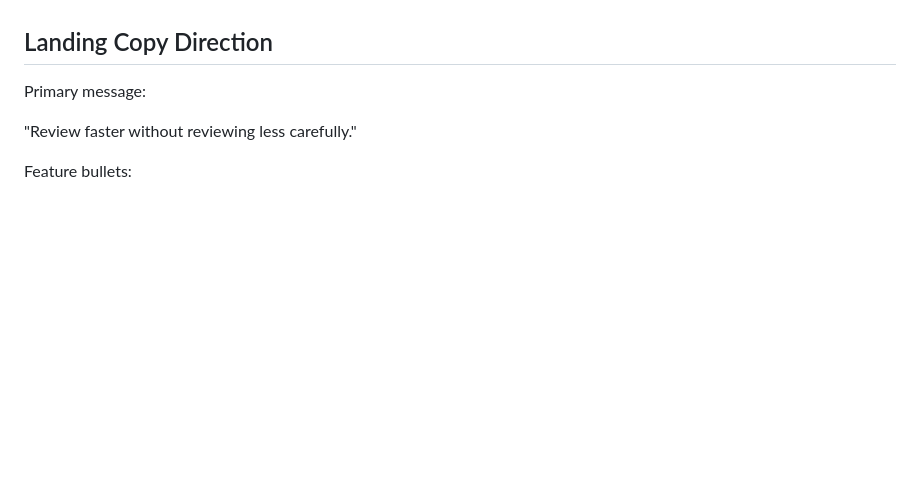
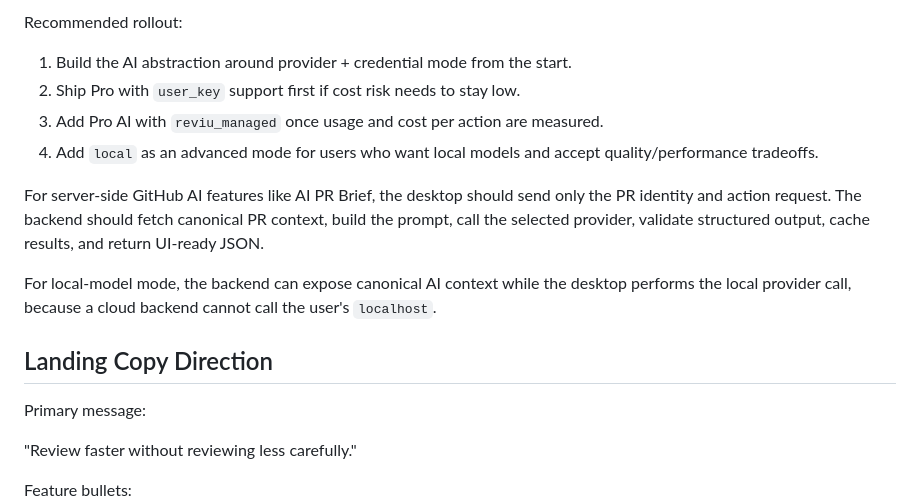
Before and after one commit to reviu-dev/reviu, a Markdown page: AI_FEATURES.md, the part around one of its changes. Rendered like a GitHub page; blank space fills up the shorter version.

```diff
--- a/AI_FEATURES.md
+++ b/AI_FEATURES.md
@@ -201,3 +264,14 @@ This is more precise than "AI Review" and fits Reviu's current product promise:
+Recommended rollout:
+
+1. Build the AI abstraction around provider + credential mode from the start.
+2. Ship Pro with `user_key` support first if cost risk needs to stay low.
+3. Add Pro AI with `reviu_managed` once usage and cost per action are measured.
+4. Add `local` as an advanced mode for users who want local models and accept quality/performance tradeoffs.
+
+For server-side GitHub AI features like AI PR Brief, the desktop should send only the PR identity and action request. The backend should fetch canonical PR context, build the prompt, call the selected provider, validate structured output, cache results, and return UI-ready JSON.
+
+For local-model mode, the backend can expose canonical AI context while the desktop performs the local provider call, because a cloud backend cannot call the user's `localhost`.
+
 ## Landing Copy Direction
 
 Primary message:
```
Also changed, not shown: other parts of AI_FEATURES.md (+63 -0 lines).
